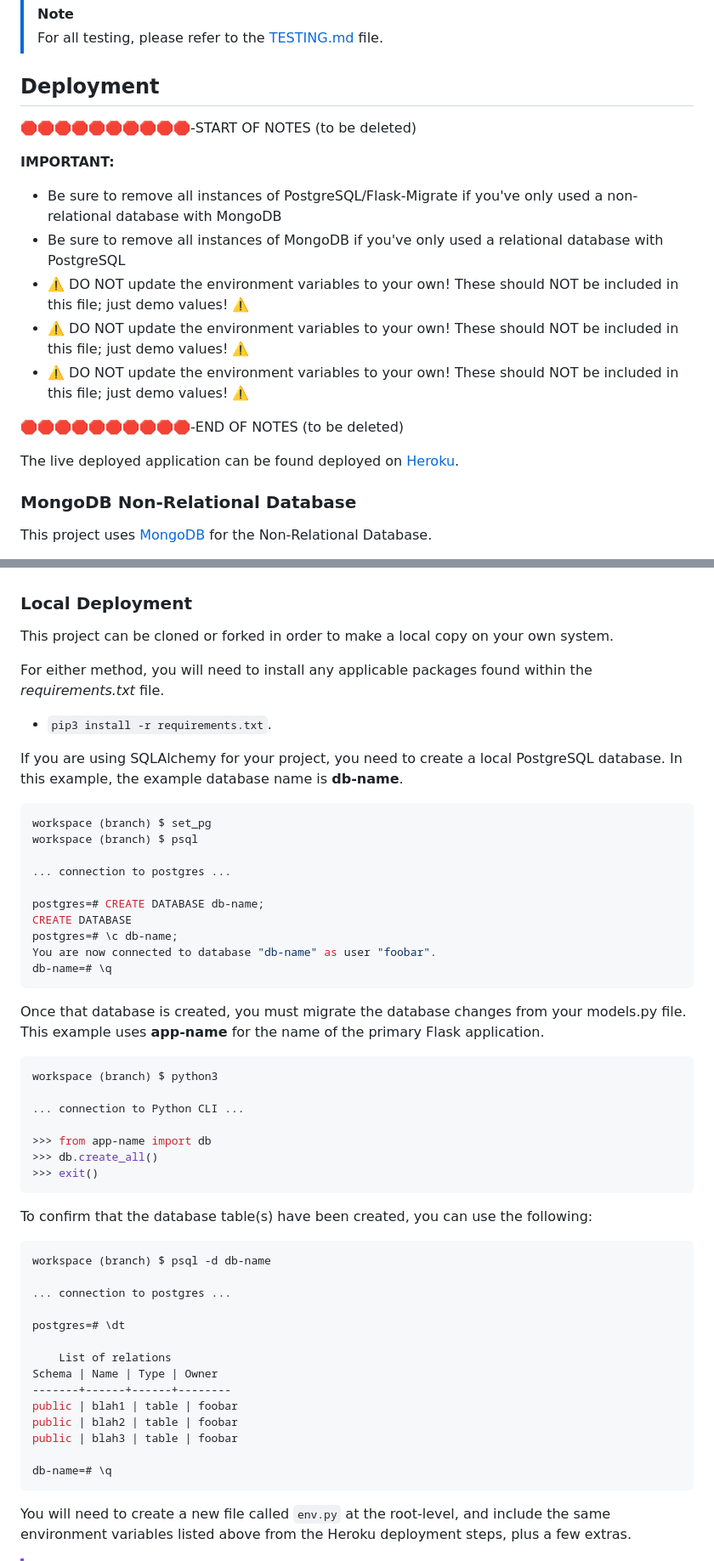
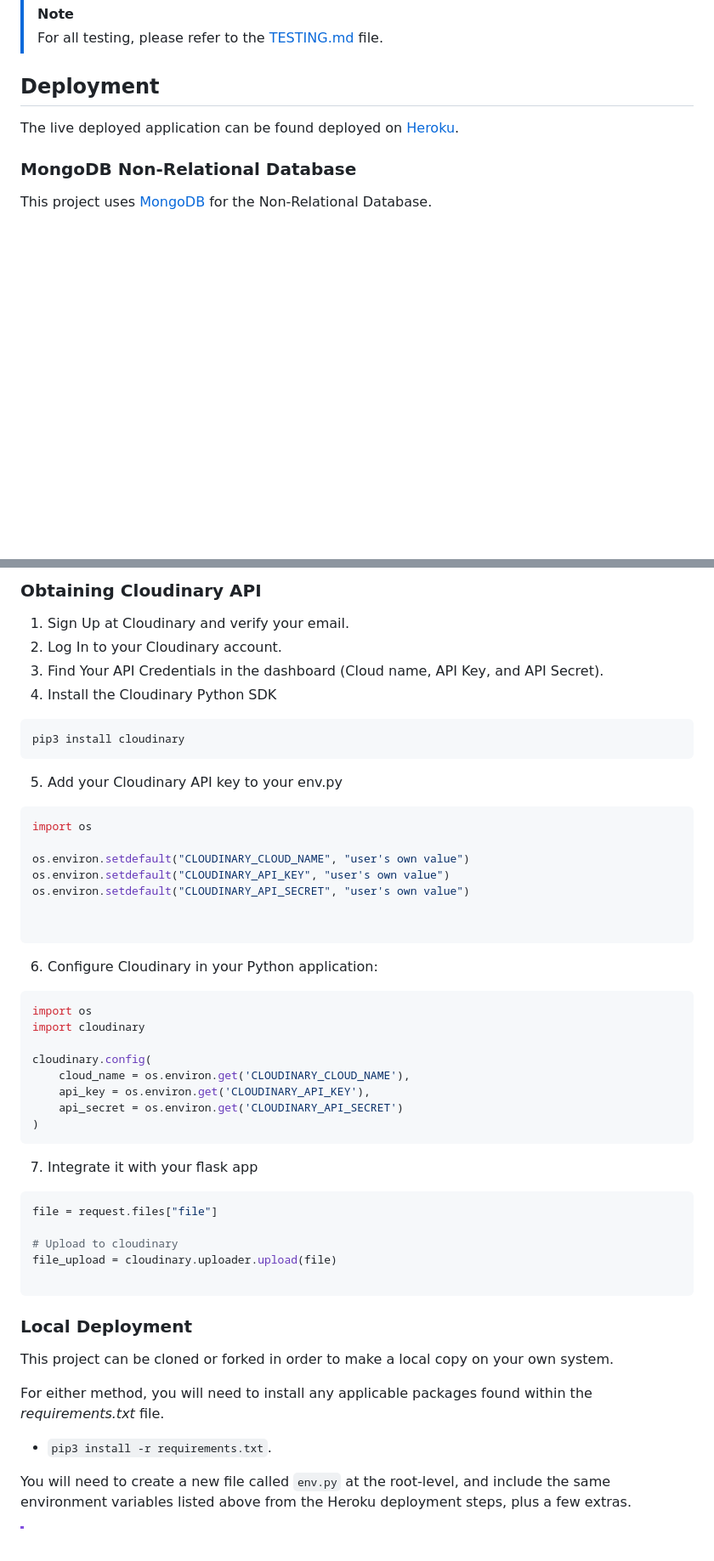
Before and after one commit to mikavir/casa-quest, a Markdown page: README.md, 2 parts joined by grey strips. Shown at 85% size. Rendered like a GitHub page; blank space fills up the shorter version.

Commit message:
Add obtaining API on deployment section

````diff
--- a/README.md
+++ b/README.md
@@ -304,18 +304,6 @@ With this, the mongo database have been updated to 5 collections:
 
 ## Deployment
 
-🛑🛑🛑🛑🛑🛑🛑🛑🛑🛑-START OF NOTES (to be deleted)
-
-**IMPORTANT:**
-
-- Be sure to remove all instances of PostgreSQL/Flask-Migrate if you've only used a non-relational database with MongoDB
-- Be sure to remove all instances of MongoDB if you've only used a relational database with PostgreSQL
-- ⚠️ DO NOT update the environment variables to your own! These should NOT be included in this file; just demo values! ⚠️
-- ⚠️ DO NOT update the environment variables to your own! These should NOT be included in this file; just demo values! ⚠️
-- ⚠️ DO NOT update the environment variables to your own! These should NOT be included in this file; just demo values! ⚠️
-
-🛑🛑🛑🛑🛑🛑🛑🛑🛑🛑-END OF NOTES (to be deleted)
-
 The live deployed application can be found deployed on [Heroku](https://casa-quest-853d4c81f9b1.herokuapp.com).
 
 ### MongoDB Non-Relational Database
@@ -395,3 +450,42 @@ The project should now be connected and deployed to Heroku!
+### Obtaining Cloudinary API
+1. Sign Up at Cloudinary and verify your email.
+2. Log In to your Cloudinary account.
+3. Find Your API Credentials in the dashboard (Cloud name, API Key, and API Secret).
+4. Install the Cloudinary Python SDK
+```sh
+pip3 install cloudinary
+```
+5. Add your Cloudinary API key to your env.py
+```python
+import os
+
+os.environ.setdefault("CLOUDINARY_CLOUD_NAME", "user's own value")
+os.environ.setdefault("CLOUDINARY_API_KEY", "user's own value")
+os.environ.setdefault("CLOUDINARY_API_SECRET", "user's own value")
+
+
+```
+
+6. Configure Cloudinary in your Python application:
+```python
+import os
+import cloudinary
+
+cloudinary.config(
+    cloud_name = os.environ.get('CLOUDINARY_CLOUD_NAME'),
+    api_key = os.environ.get('CLOUDINARY_API_KEY'),
+    api_secret = os.environ.get('CLOUDINARY_API_SECRET')
+)
+```
+7. Integrate it with your flask app
+```python
+file = request.files["file"]
+
+# Upload to cloudinary
+file_upload = cloudinary.uploader.upload(file)
+
+```
+
 ### Local Deployment
 
 This project can be cloned or forked in order to make a local copy on your own system.
@@ -399,54 +493,6 @@ This project can be cloned or forked in order to make a local copy on your own s
 For either method, you will need to install any applicable packages found within the *requirements.txt* file.
 
 - `pip3 install -r requirements.txt`.
-
-If you are using SQLAlchemy for your project, you need to create a local PostgreSQL database.
-In this example, the example database name is **db-name**.
-
-```shell
-workspace (branch) $ set_pg
-workspace (branch) $ psql
-
-... connection to postgres ...
-
-postgres=# CREATE DATABASE db-name;
-CREATE DATABASE
-postgres=# \c db-name;
-You are now connected to database "db-name" as user "foobar".
-db-name=# \q
-```
-
-Once that database is created, you must migrate the database changes from your models.py file.
-This example uses **app-name** for the name of the primary Flask application.
-
-```shell
-workspace (branch) $ python3
-
-... connection to Python CLI ...
-
->>> from app-name import db
->>> db.create_all()
->>> exit()
-```
-
-To confirm that the database table(s) have been created, you can use the following:
-
-```shell
-workspace (branch) $ psql -d db-name
-
-... connection to postgres ...
-
-postgres=# \dt
-
-	List of relations
-Schema | Name | Type | Owner
--------+------+------+--------
-public | blah1 | table | foobar
-public | blah2 | table | foobar
-public | blah3 | table | foobar
-
-db-name=# \q
-```
 
 You will need to create a new file called `env.py` at the root-level,
 and include the same environment variables listed above from the Heroku deployment steps, plus a few extras.
````
Also changed, not shown: other parts of README.md (+67 -26 lines).
